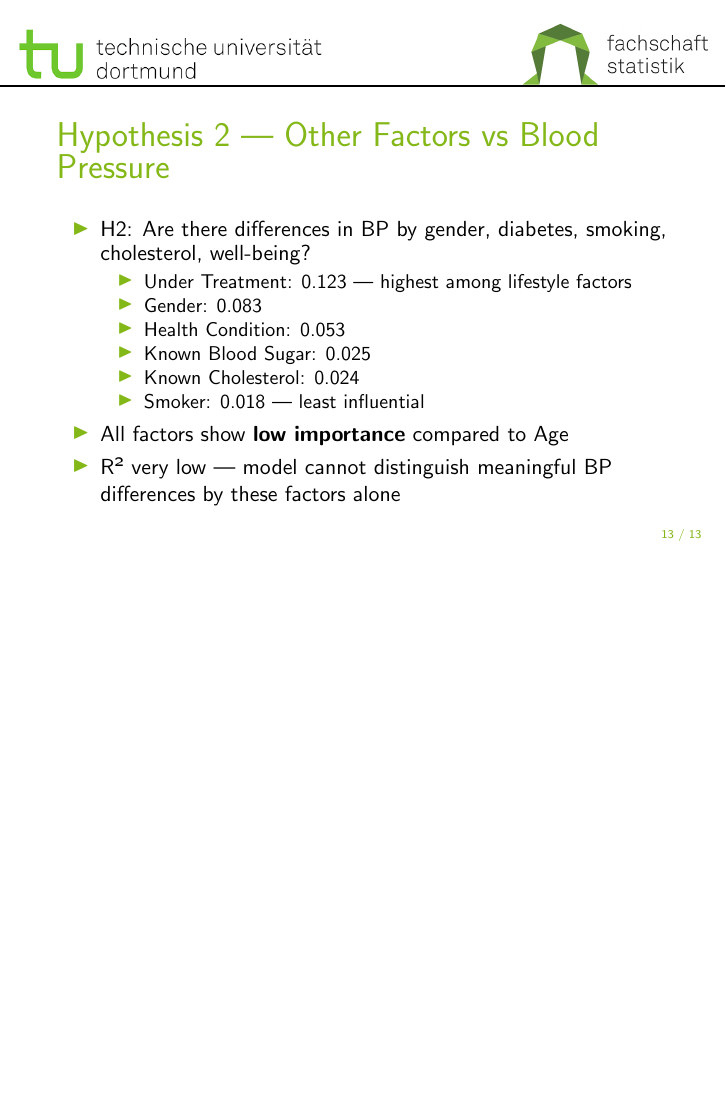
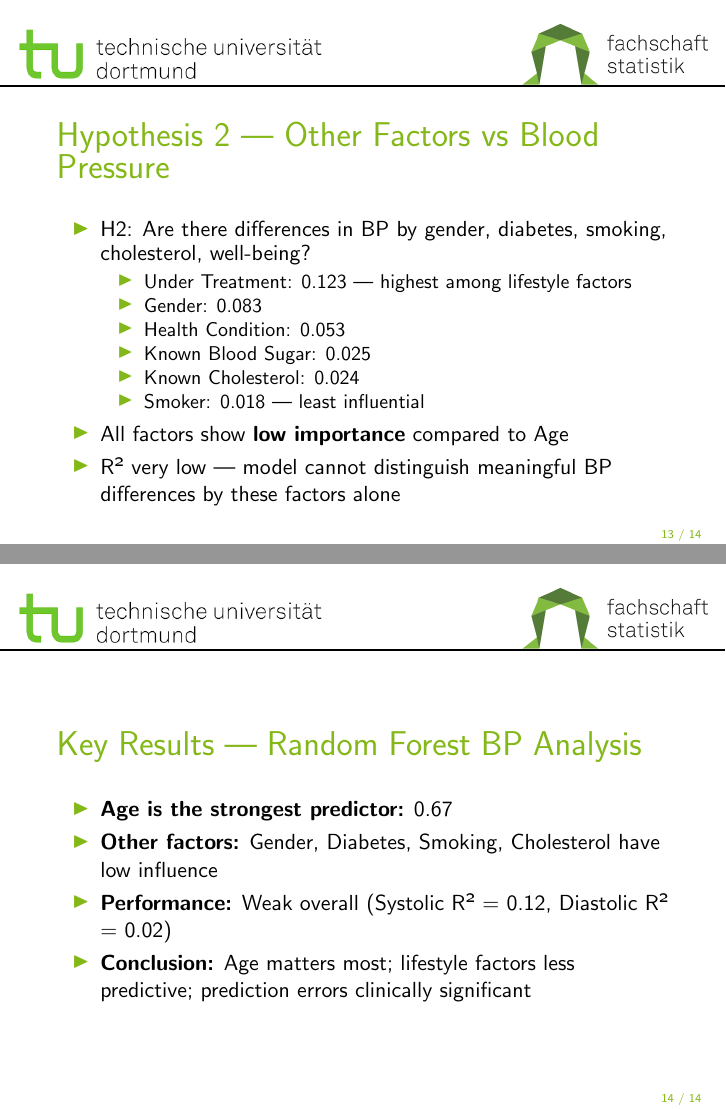
Before and after one commit to bcrohit/case-study, LaTeX slides (presentation/week2_slides.tex, which reads presentation/model_slides.tex): page 14 of 14 before the commit and pages 14 and 15 of 15 after it, the two joined at a grey line, the shorter picture padded with empty space. Compiled offline with pdfLaTeX.

Commit message:
slides update

```diff
--- a/presentation/model_slides.tex
+++ b/presentation/model_slides.tex
@@ -289,3 +289,21 @@
     \end{itemize}
     }
 \end{frame}
+
+
+\begin{frame}{}
+    \vspace{0.5cm}
+    {\raggedright
+        {\fontsize{16}{20}\selectfont \color{tugreen} Key Results — Random Forest BP Analysis}
+    }
+    \vspace{0.5cm}
+    {
+    \setbeamercolor{item}{fg=tugreen}
+    \begin{itemize}
+        \item \textbf{Age is the strongest predictor:} 0.67
+        \item \textbf{Other factors:} Gender, Diabetes, Smoking, Cholesterol have low influence
+        \item \textbf{Performance:} Weak overall (Systolic R² = 0.12, Diastolic R² = 0.02)
+        \item \textbf{Conclusion:} Age matters most; lifestyle factors less predictive; prediction errors clinically significant
+    \end{itemize}
+    }
+\end{frame}
```
Also changed, not shown: presentation/week2_slides.pdf.
